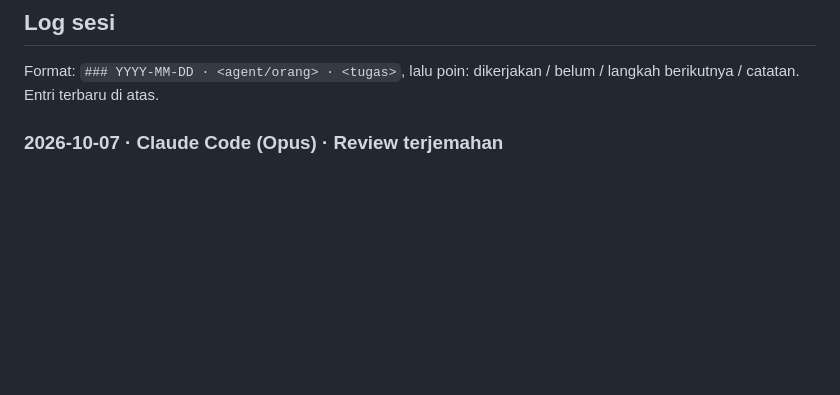
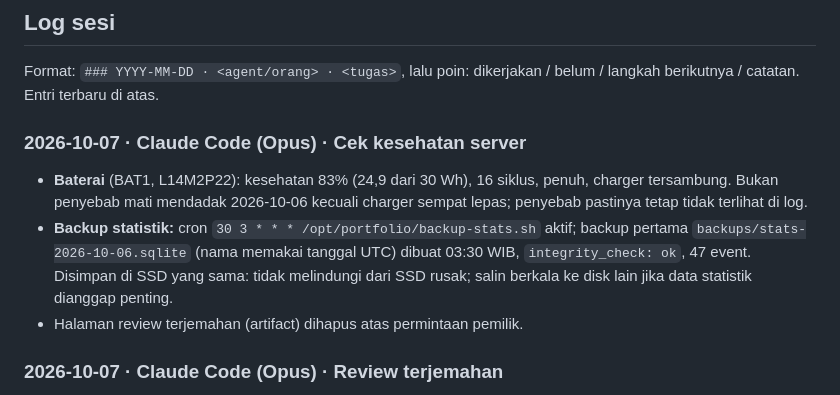
Before and after one commit to harrymardika/portfolio, a Markdown page: PROGRESS.md, the part around the change. GitHub-like rendering; blank space fills up the shorter version.

Commit message:
docs(progress): record the server battery and backup checks
Co-Authored-By: Claude Opus 5.5 <noreply@anthropic.com>
Claude-Session: https://claude.ai/code/session_015j4bL5L51YrjDkEhrmEvN5

```diff
--- a/PROGRESS.md
+++ b/PROGRESS.md
@@ -136,6 +136,11 @@ Semua keputusan D1–D7 sudah dijawab pada 2026-10-05.
 ## Log sesi
 
 Format: `### YYYY-MM-DD · <agent/orang> · <tugas>`, lalu poin: dikerjakan / belum / langkah berikutnya / catatan. Entri terbaru di atas.
+
+### 2026-10-07 · Claude Code (Opus) · Cek kesehatan server
+- **Baterai** (BAT1, L14M2P22): kesehatan 83% (24,9 dari 30 Wh), 16 siklus, penuh, charger tersambung. Bukan penyebab mati mendadak 2026-10-06 kecuali charger sempat lepas; penyebab pastinya tetap tidak terlihat di log.
+- **Backup statistik:** cron `30 3 * * * /opt/portfolio/backup-stats.sh` aktif; backup pertama `backups/stats-2026-10-06.sqlite` (nama memakai tanggal UTC) dibuat 03:30 WIB, `integrity_check: ok`, 47 event. Disimpan di SSD yang sama: tidak melindungi dari SSD rusak; salin berkala ke disk lain jika data statistik dianggap penting.
+- Halaman review terjemahan (artifact) dihapus atas permintaan pemilik.
 
 ### 2026-10-07 · Claude Code (Opus) · Review terjemahan
 - Pemilik mereview 55 kalimat lewat halaman perbandingan EN↔ID (artifact privat): 54 OK; no. 43 diganti judul resmi skripsi, "Klasifikasi Aksara Jawa Berbasis YOLO26 dengan Visualisasi dan Interpretasi Filter Konvolusi" (EN: "Javanese Script (Aksara Jawa) Classification Based on YOLO26 with Visualization and Interpretation of Convolution Filters"), juga dicantumkan di studi kasus Aksara Jawa. CV tetap 2 halaman.
```
